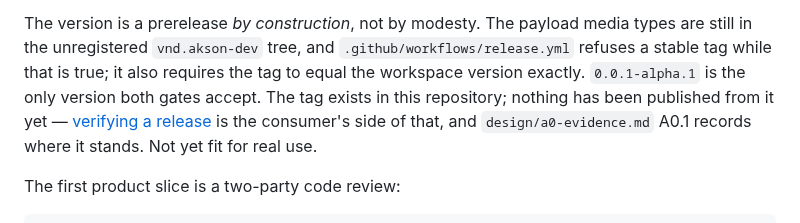
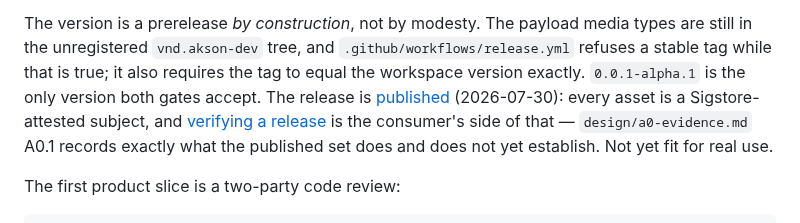
Before and after one commit to zarbafian/akson, a Markdown page: README.md, the part around the change. GitHub-like rendering.

Commit message:
docs: the prerelease is published and verified — A0.1 records what that establishes and the two remainders

```diff
--- a/README.md
+++ b/README.md
@@ -26,10 +26,12 @@ The version is a prerelease *by construction*, not by modesty. The payload media
 types are still in the unregistered `vnd.akson-dev` tree, and
 `.github/workflows/release.yml` refuses a stable tag while that is true; it also
 requires the tag to equal the workspace version exactly. `0.0.1-alpha.1` is the
-only version both gates accept. The tag exists in this repository; nothing has
-been published from it yet — [verifying a release](docs/verifying-a-release.md)
-is the consumer's side of that, and `design/a0-evidence.md` A0.1 records where it
-stands. Not yet fit for real use.
+only version both gates accept. The release is
+[published](https://github.com/zarbafian/akson/releases/tag/v0.0.1-alpha.1)
+(2026-07-30): every asset is a Sigstore-attested subject, and
+[verifying a release](docs/verifying-a-release.md) is the consumer's side of
+that — `design/a0-evidence.md` A0.1 records exactly what the published set
+does and does not yet establish. Not yet fit for real use.
 
 The first product slice is a two-party code review:
 
```
Also changed, not shown: design/a0-evidence.md (+3 -3 lines), docs/verifying-a-release.md (+9 -9 lines).
